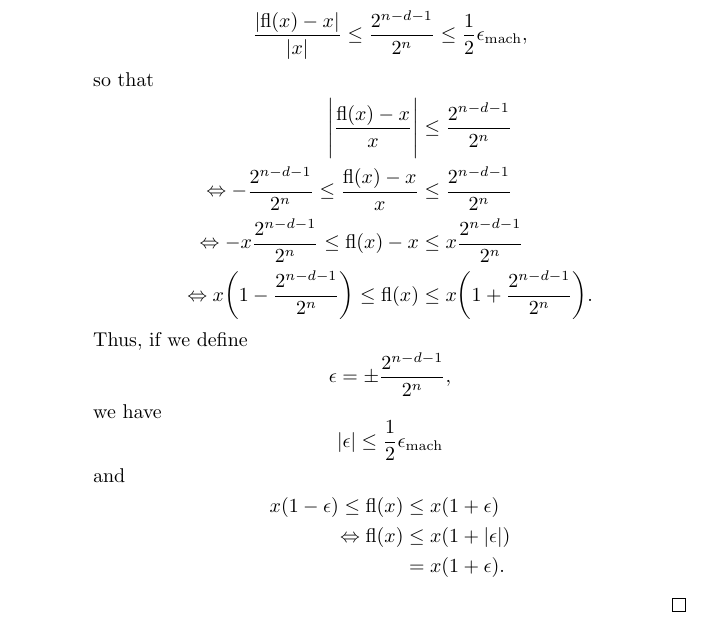
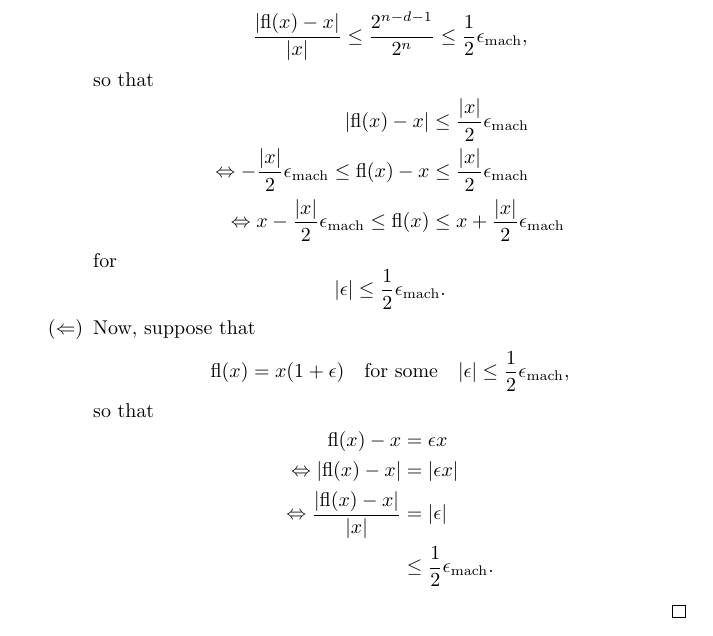
Before and after one commit to GrahamStrickland/fnc, a LaTeX document (tex/fnc.tex, which reads tex/ch01/sections/exercises/1_1_2.tex): part of page 2 of 2, cut so that both start at the same text. Compiled offline with pdfLaTeX.

Commit message:
Add reverse implication to proof of 1.1.2 and some logic to forward implication

```diff
--- a/tex/ch01/sections/exercises/1_1_2.tex
+++ b/tex/ch01/sections/exercises/1_1_2.tex
@@ -11,31 +11,35 @@
             so that
             \begin{equation*}
                 \begin{split}
-                    \Biggl\lvert \frac{\text{fl}(x) - x}{x} \Biggr\rvert
-                    &\leq \frac{2^{n-d-1}}{2^n} \\
-                    \Leftrightarrow -\frac{2^{n-d-1}}{2^n} \leq
-                    \frac{\text{fl}(x) - x}{x} &\leq \frac{2^{n-d-1}}{2^n} \\
-                    \Leftrightarrow -x\frac{2^{n-d-1}}{2^n} \leq
-                    \text{fl}(x) - x &\leq x\frac{2^{n-d-1}}{2^n} \\
-                    \Leftrightarrow x \biggl(1 - \frac{2^{n-d-1}}{2^n}\biggr)
-                    \leq \text{fl}(x) &\leq x
-                    \biggl(1 + \frac{2^{n-d-1}}{2^n} \biggr).
+                    \lvert \text{fl}(x) - x \rvert &\leq \frac{\lvert x \rvert}{2}
+                    \epsilon_{\text{mach}} \\
+                    \Leftrightarrow -\frac{\lvert x \rvert}{2}\epsilon_{\text{mach}}
+                    \leq \text{fl}(x) - x &\leq \frac{\lvert x \rvert}{2}
+                    \epsilon_{\text{mach}} \\
+                    \Leftrightarrow x - \frac{\lvert x \rvert}{2}\epsilon_{\text{mach}}
+                    \leq \text{fl}(x) &\leq x + \frac{\lvert x \rvert}{2}
+                    \epsilon_{\text{mach}} \\
                 \end{split}
             \end{equation*}
-            Thus, if we define
+            for
             \[
-                \epsilon = \pm \frac{2^{n-d-1}}{2^n},
+                \lvert \epsilon \rvert \leq \frac{1}{2}\epsilon_{\text{mach}}.
             \]
-            we have
+        \item[($\Leftarrow$)]
+            Now, suppose that
             \[
-                \lvert \epsilon \rvert \leq \frac{1}{2}\epsilon_{\text{mach}}
+                \text{fl}(x) = x(1 + \epsilon) \quad \text{for some} \quad
+                \lvert \epsilon \rvert \leq \frac{1}{2}\epsilon_{\text{mach}},
             \]
-            and
+            so that
             \begin{equation*}
                 \begin{split}
-                    x (1 - \epsilon) \leq \text{fl}(x) &\leq x (1 + \epsilon) \\
-                    \Leftrightarrow \text{fl}(x) &\leq x (1 + \lvert\epsilon\rvert) \\
-                                                 &= x (1 + \epsilon).
+                    \text{fl}(x) - x &= \epsilon x\\
+                    \Leftrightarrow \lvert \text{fl}(x) - x \rvert
+                                     &= \lvert \epsilon x \rvert \\
+                    \Leftrightarrow \frac{\lvert \text{fl}(x) - x\rvert}{\lvert x \rvert}
+                                     &= \lvert \epsilon \rvert \\
+                                     &\leq \frac{1}{2}\epsilon_{\text{mach}}.
                 \end{split}
             \end{equation*}
     \end{itemize}
```
Also changed, not shown: tex/fnc.pdf.
